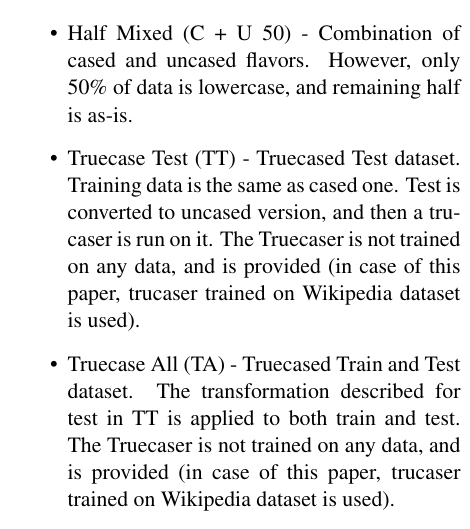
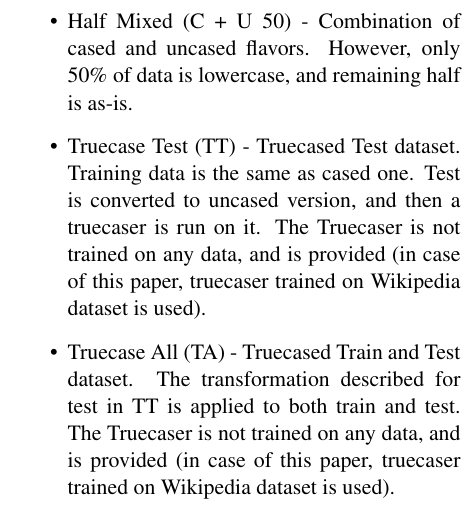
Before and after one commit to andreaskuster/ner-and-pos-when-nothing-is-capitalized, a LaTeX paper (final_paper/emnlp-ijcnlp-2019.tex): part of one column of page 3 of 9, cut so that both start at the same text. Compiled offline with pdfLaTeX.

Commit message:
Typos! Trucase to Truecaser!

```diff
--- a/final_paper/emnlp-ijcnlp-2019.tex
+++ b/final_paper/emnlp-ijcnlp-2019.tex
@@ -133,8 +133,8 @@ Additionally, in case of NER and POS each of these datasets occurs in 5 differen
     \item Uncased (U) - Uncased dataset. It's a standard dataset, with an additional step of converting everything to lowercase.
     \item Cased + Uncased (C + U) - Combination of both cased and uncased flavors. Hence it is twice the size of either cased or uncased.
     \item Half Mixed (C + U 50) - Combination of cased and uncased flavors. However, only 50\% of data is lowercase, and remaining half is as-is.
-    \item Truecase Test (TT) - Truecased Test dataset. Training data is the same as cased one. Test is converted to uncased version, and then a trucaser is run on it. The Truecaser is not trained on any data, and is provided (in case of this paper, trucaser trained on Wikipedia dataset is used).
-    \item Truecase All (TA) - Truecased Train and Test dataset. The transformation described for test in TT is applied to both train and test. The Truecaser is not trained on any data, and is provided (in case of this paper, trucaser trained on Wikipedia dataset is used).
+    \item Truecase Test (TT) - Truecased Test dataset. Training data is the same as cased one. Test is converted to uncased version, and then a truecaser is run on it. The Truecaser is not trained on any data, and is provided (in case of this paper, truecaser trained on Wikipedia dataset is used).
+    \item Truecase All (TA) - Truecased Train and Test dataset. The transformation described for test in TT is applied to both train and test. The Truecaser is not trained on any data, and is provided (in case of this paper, truecaser trained on Wikipedia dataset is used).
 \end{itemize}
 
 \subsection{Padding}
```
Also changed, not shown: final_paper/emnlp-ijcnlp-2019.pdf.
